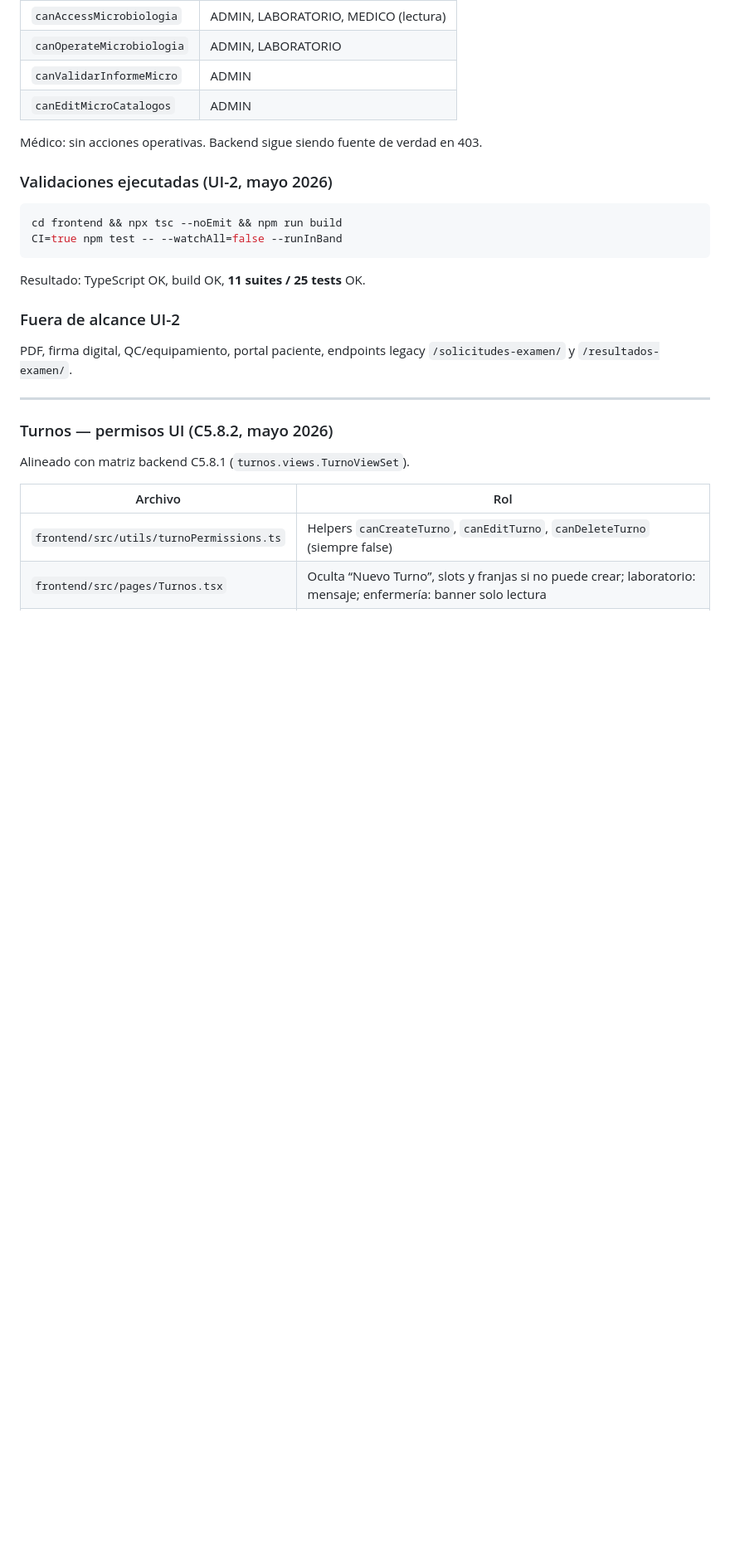
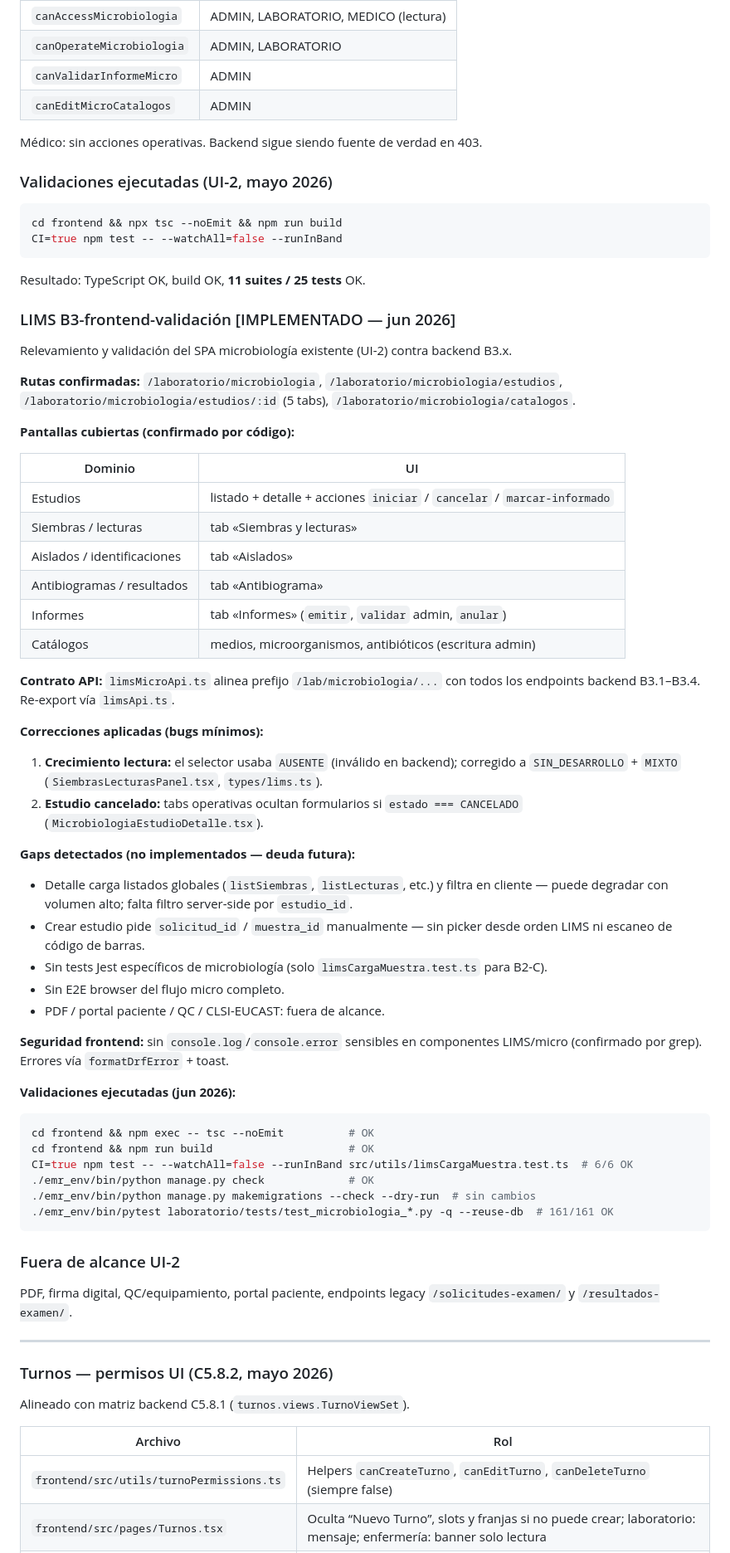
Before and after one commit to diegoba73/emr, a Markdown page: docs_synesis/DOC_FRONTEND.md, the part around the change. Shown at 83% size. GitHub-like rendering; blank space fills up the shorter version.

Commit message:
Validar frontend microbiologia LIMS
Co-authored-by: Cursor <cursoragent@cursor.com>

````diff
--- a/docs_synesis/DOC_FRONTEND.md
+++ b/docs_synesis/DOC_FRONTEND.md
@@ -160,6 +160,51 @@ CI=true npm test -- --watchAll=false --runInBand
 
 Resultado: TypeScript OK, build OK, **11 suites / 25 tests** OK.
 
+### LIMS B3-frontend-validación [IMPLEMENTADO — jun 2026]
+
+Relevamiento y validación del SPA microbiología existente (UI-2) contra backend B3.x.
+
+**Rutas confirmadas:** `/laboratorio/microbiologia`, `/laboratorio/microbiologia/estudios`, `/laboratorio/microbiologia/estudios/:id` (5 tabs), `/laboratorio/microbiologia/catalogos`.
+
+**Pantallas cubiertas (confirmado por código):**
+
+| Dominio | UI |
+|---------|-----|
+| Estudios | listado + detalle + acciones `iniciar` / `cancelar` / `marcar-informado` |
+| Siembras / lecturas | tab «Siembras y lecturas» |
+| Aislados / identificaciones | tab «Aislados» |
+| Antibiogramas / resultados | tab «Antibiograma» |
+| Informes | tab «Informes» (`emitir`, `validar` admin, `anular`) |
+| Catálogos | medios, microorganismos, antibióticos (escritura admin) |
+
+**Contrato API:** `limsMicroApi.ts` alinea prefijo `/lab/microbiologia/...` con todos los endpoints backend B3.1–B3.4. Re-export vía `limsApi.ts`.
+
+**Correcciones aplicadas (bugs mínimos):**
+
+1. **Crecimiento lectura:** el selector usaba `AUSENTE` (inválido en backend); corregido a `SIN_DESARROLLO` + `MIXTO` (`SiembrasLecturasPanel.tsx`, `types/lims.ts`).
+2. **Estudio cancelado:** tabs operativas ocultan formularios si `estado === CANCELADO` (`MicrobiologiaEstudioDetalle.tsx`).
+
+**Gaps detectados (no implementados — deuda futura):**
+
+- Detalle carga listados globales (`listSiembras`, `listLecturas`, etc.) y filtra en cliente — puede degradar con volumen alto; falta filtro server-side por `estudio_id`.
+- Crear estudio pide `solicitud_id` / `muestra_id` manualmente — sin picker desde orden LIMS ni escaneo de código de barras.
+- Sin tests Jest específicos de microbiología (solo `limsCargaMuestra.test.ts` para B2-C).
+- Sin E2E browser del flujo micro completo.
+- PDF / portal paciente / QC / CLSI-EUCAST: fuera de alcance.
+
+**Seguridad frontend:** sin `console.log`/`console.error` sensibles en componentes LIMS/micro (confirmado por grep). Errores vía `formatDrfError` + toast.
+
+**Validaciones ejecutadas (jun 2026):**
+
+```bash
+cd frontend && npm exec -- tsc --noEmit          # OK
+cd frontend && npm run build                     # OK
+CI=true npm test -- --watchAll=false --runInBand src/utils/limsCargaMuestra.test.ts  # 6/6 OK
+./emr_env/bin/python manage.py check             # OK
+./emr_env/bin/python manage.py makemigrations --check --dry-run  # sin cambios
+./emr_env/bin/pytest laboratorio/tests/test_microbiologia_*.py -q --reuse-db  # 161/161 OK
+```
+
 ### Fuera de alcance UI-2
 
 PDF, firma digital, QC/equipamiento, portal paciente, endpoints legacy `/solicitudes-examen/` y `/resultados-examen/`.
````
Also changed, not shown: docs_synesis/DOC_BLUEPRINT_LIMS_FASE_B.md (+1 -1 lines), docs_synesis/DOC_TESTS.md (+3 -1 lines).
